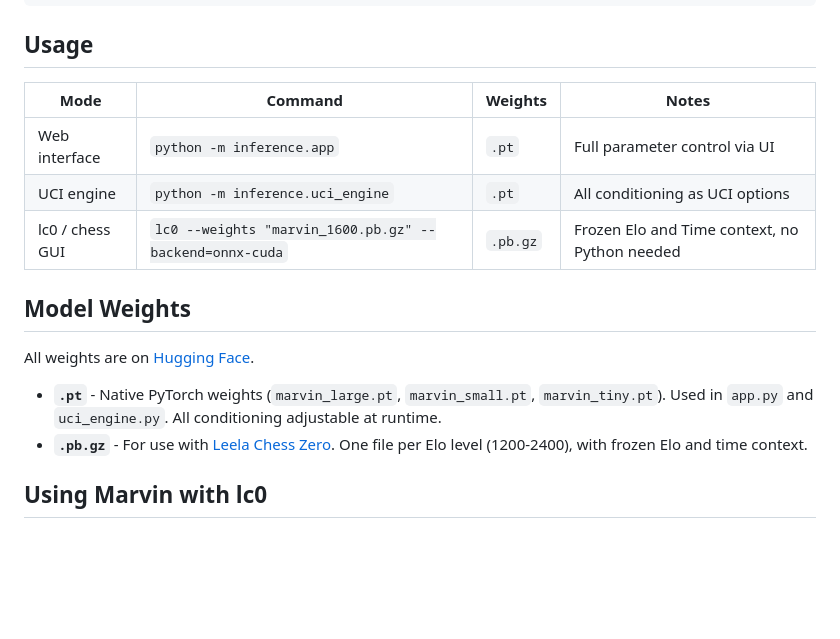
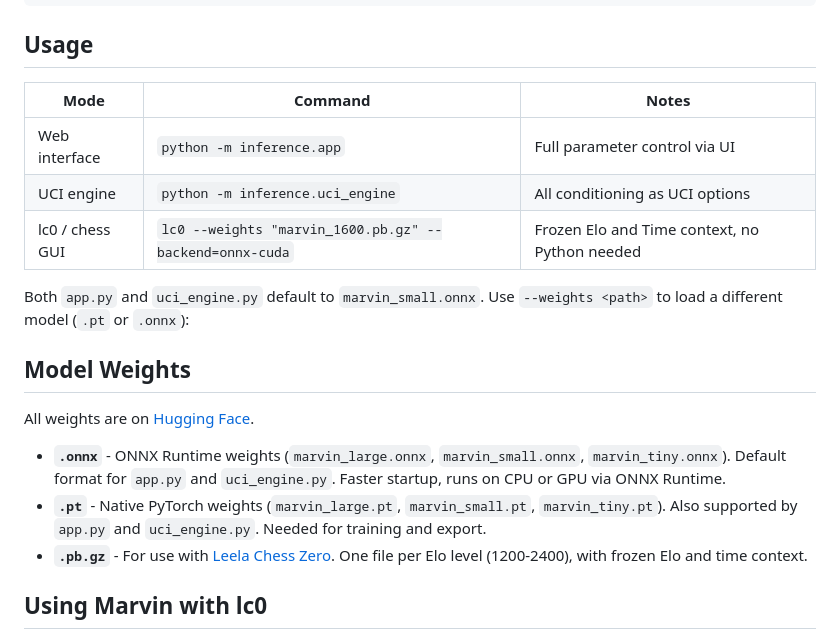
Before and after one commit to zingalorp/marvin-chess-ai, a Markdown page: README.md, the part around the change. GitHub-like rendering; blank space fills up the shorter version.

Commit message:
docs: update README for ONNX support and --weights CLI

```diff
--- a/README.md
+++ b/README.md
@@ -32,17 +32,21 @@ pip install -r requirements.txt
 
 ## Usage
 
-| Mode | Command | Weights | Notes |
-|---|---|---|---|
-| Web interface | `python -m inference.app` | `.pt` | Full parameter control via UI |
-| UCI engine | `python -m inference.uci_engine` | `.pt` | All conditioning as UCI options |
-| lc0 / chess GUI | `lc0 --weights "marvin_1600.pb.gz" --backend=onnx-cuda` | `.pb.gz` | Frozen Elo and Time context, no Python needed |
+| Mode | Command | Notes |
+|---|---|---|
+| Web interface | `python -m inference.app` | Full parameter control via UI |
+| UCI engine | `python -m inference.uci_engine` | All conditioning as UCI options |
+| lc0 / chess GUI | `lc0 --weights "marvin_1600.pb.gz" --backend=onnx-cuda` | Frozen Elo and Time context, no Python needed |
+
+Both `app.py` and `uci_engine.py` default to `marvin_small.onnx`. Use `--weights <path>` to load a different model (`.pt` or `.onnx`):
+
 
 ## Model Weights
 
 All weights are on [Hugging Face](https://huggingface.co/holymolyyy/marvin).
 
-- **`.pt`** - Native PyTorch weights (`marvin_large.pt`, `marvin_small.pt`, `marvin_tiny.pt`). Used in `app.py` and `uci_engine.py`. All conditioning adjustable at runtime.
+- **`.onnx`** - ONNX Runtime weights (`marvin_large.onnx`, `marvin_small.onnx`, `marvin_tiny.onnx`). Default format for `app.py` and `uci_engine.py`. Faster startup, runs on CPU or GPU via ONNX Runtime.
+- **`.pt`** - Native PyTorch weights (`marvin_large.pt`, `marvin_small.pt`, `marvin_tiny.pt`). Also supported by `app.py` and `uci_engine.py`. Needed for training and export.
 - **`.pb.gz`** - For use with [Leela Chess Zero](https://lczero.org). One file per Elo level (1200-2400), with frozen Elo and time context.
 
 ## Using Marvin with lc0
```
